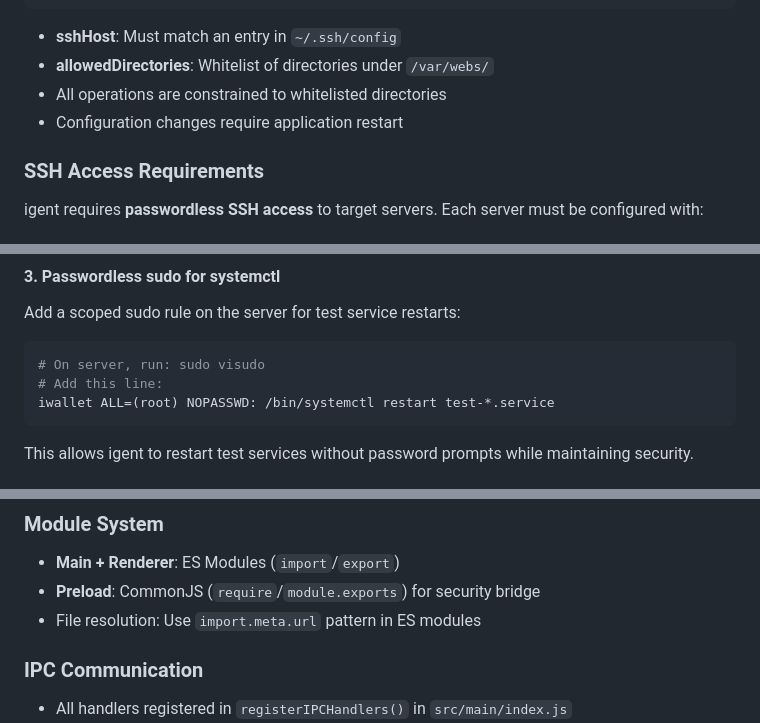
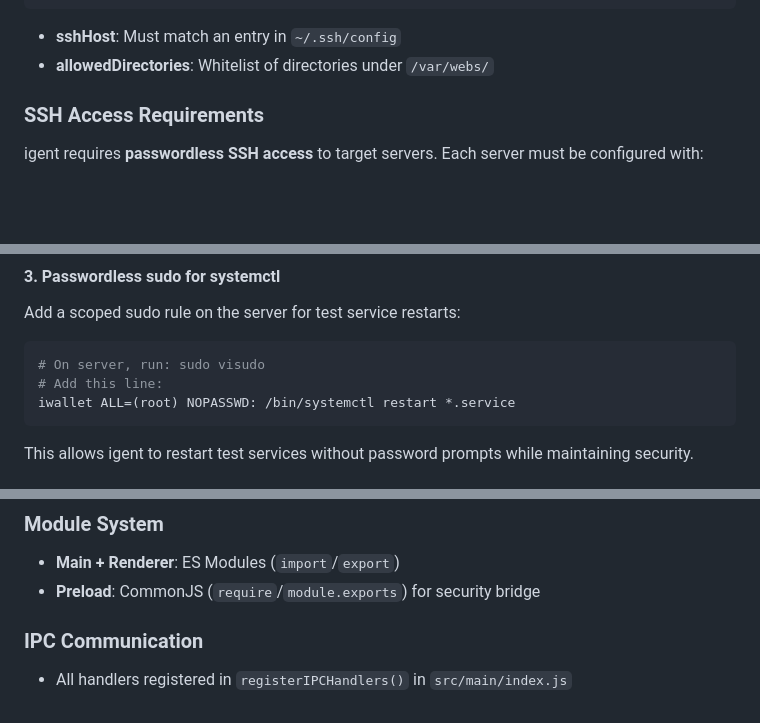
Before and after one commit to sametpolat7/igent, a Markdown page: README.md, 3 parts joined by grey strips. Drawn GitHub-style; blank space fills up the shorter version.

````diff
--- a/README.md
+++ b/README.md
@@ -147,8 +139,6 @@ Define servers in `src/main/config/servers.json`:
 
 - **sshHost**: Must match an entry in `~/.ssh/config`
 - **allowedDirectories**: Whitelist of directories under `/var/webs/`
-- All operations are constrained to whitelisted directories
-- Configuration changes require application restart
 
 ### SSH Access Requirements
 
@@ -196,7 +186,7 @@ Add a scoped sudo rule on the server for test service restarts:
 ```bash
 # On server, run: sudo visudo
 # Add this line:
-iwallet ALL=(root) NOPASSWD: /bin/systemctl restart test-*.service
+iwallet ALL=(root) NOPASSWD: /bin/systemctl restart *.service
 ```
 
 This allows igent to restart test services without password prompts while maintaining security.
@@ -298,7 +288,6 @@ igent/
 
 - **Main + Renderer**: ES Modules (`import`/`export`)
 - **Preload**: CommonJS (`require`/`module.exports`) for security bridge
-- File resolution: Use `import.meta.url` pattern in ES modules
 
 ### IPC Communication
 
````
Also changed, not shown: other parts of README.md (+1 -18 lines).
